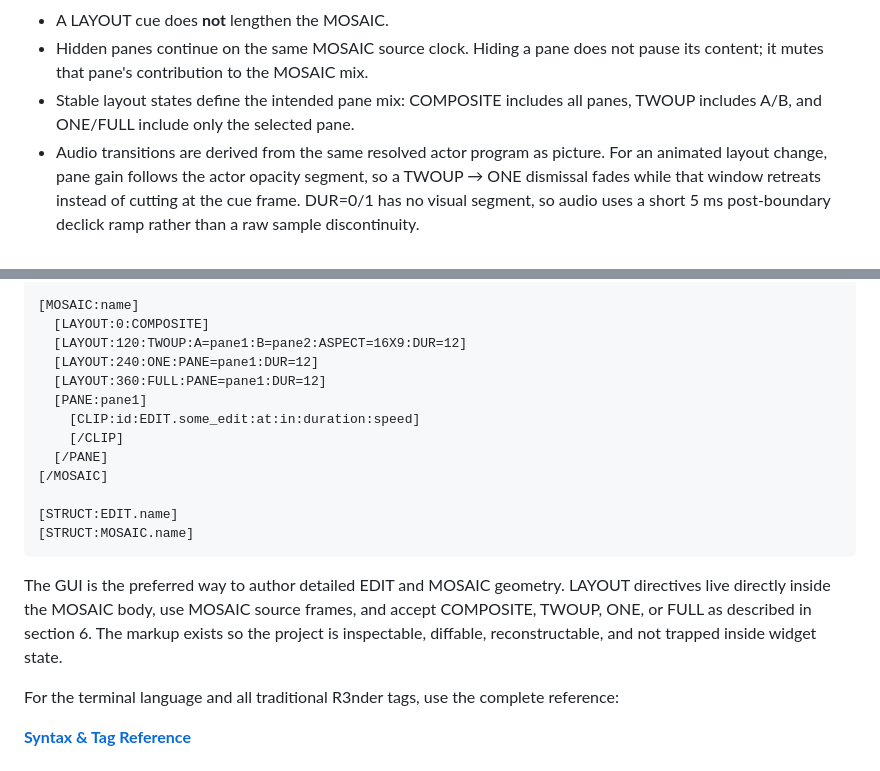
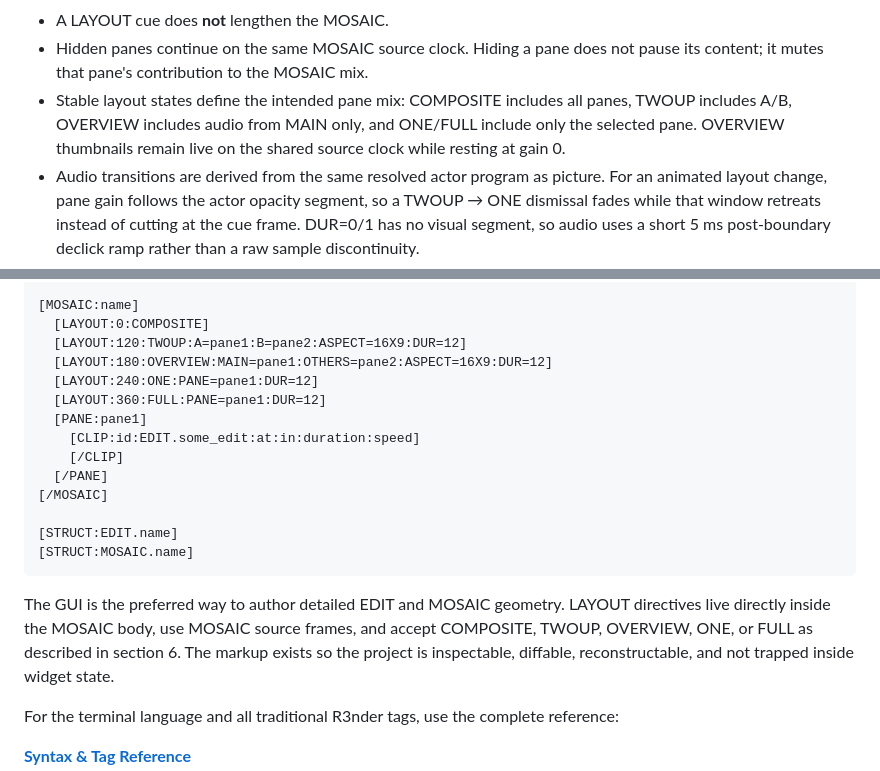
Before and after one commit to nathanfx330/R3nder-Pro, a Markdown page: MANUAL.md, 2 parts joined by grey strips. Drawn GitHub-style.

```diff
--- a/MANUAL.md
+++ b/MANUAL.md
@@ -484,7 +497,9 @@ Important timing rules:
 * Hidden panes continue on the same MOSAIC source clock. Hiding a pane does not
   pause its content; it mutes that pane's contribution to the MOSAIC mix.
 * Stable layout states define the intended pane mix: COMPOSITE includes all
-  panes, TWOUP includes A/B, and ONE/FULL include only the selected pane.
+  panes, TWOUP includes A/B, OVERVIEW includes audio from MAIN only, and
+  ONE/FULL include only the selected pane. OVERVIEW thumbnails remain live on
+  the shared source clock while resting at gain 0.
 * Audio transitions are derived from the same resolved actor program as picture.
   For an animated layout change, pane gain follows the actor opacity segment, so
   a TWOUP → ONE dismissal fades while that window retreats instead of cutting at
@@ -716,6 +735,7 @@ The structural video vocabulary is:
 [MOSAIC:name]
   [LAYOUT:0:COMPOSITE]
   [LAYOUT:120:TWOUP:A=pane1:B=pane2:ASPECT=16X9:DUR=12]
+  [LAYOUT:180:OVERVIEW:MAIN=pane1:OTHERS=pane2:ASPECT=16X9:DUR=12]
   [LAYOUT:240:ONE:PANE=pane1:DUR=12]
   [LAYOUT:360:FULL:PANE=pane1:DUR=12]
   [PANE:pane1]
@@ -730,7 +750,7 @@ The structural video vocabulary is:
 
 The GUI is the preferred way to author detailed EDIT and MOSAIC geometry. LAYOUT
 directives live directly inside the MOSAIC body, use MOSAIC source frames, and
-accept COMPOSITE, TWOUP, ONE, or FULL as described in section 6. The markup
+accept COMPOSITE, TWOUP, OVERVIEW, ONE, or FULL as described in section 6. The markup
 exists so the project is inspectable, diffable, reconstructable, and not
 trapped inside widget state.
 
```
Also changed, not shown: other parts of MANUAL.md (+23 -6 lines).
